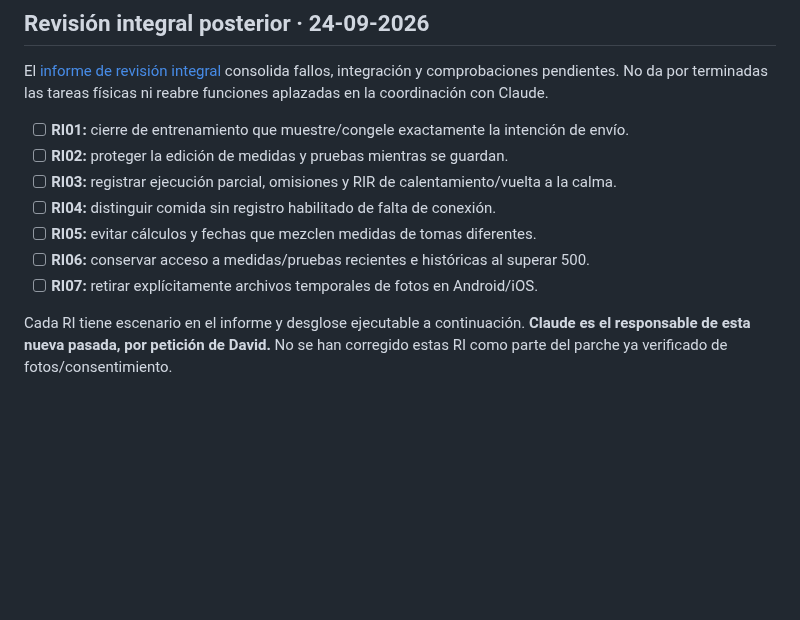
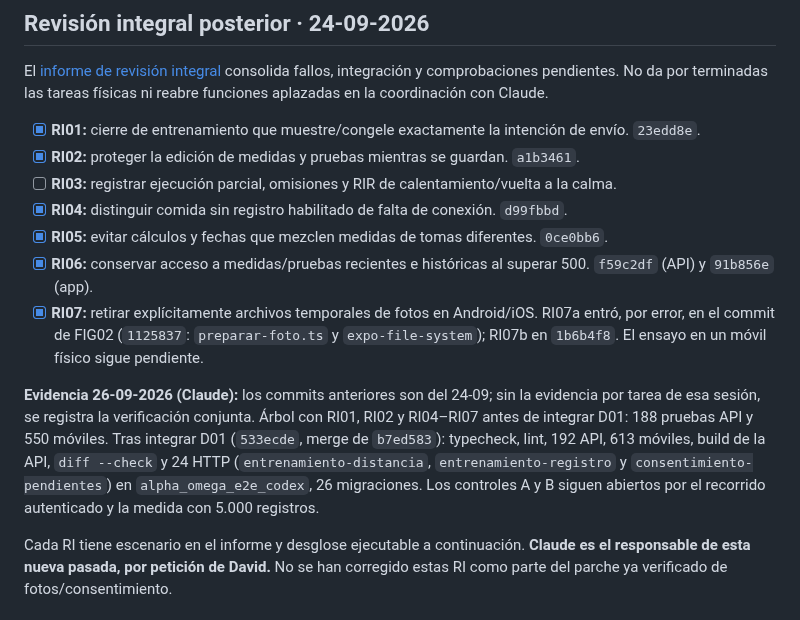
Before and after one commit to davidggarciiia/APPALPHAYOMEGA, a Markdown page: tasks/todo.md, the part around the change. GitHub-like rendering; blank space fills up the shorter version.

Commit message:
docs: registrar el estado de RI01–RI07 y la integración de D01
Co-Authored-By: Claude Opus 5.5 <noreply@anthropic.com>

```diff
--- a/tasks/todo.md
+++ b/tasks/todo.md
@@ -6,13 +6,15 @@
 
 El [informe de revisión integral](revision-integral-2026-09-24.md) consolida fallos, integración y comprobaciones pendientes. No da por terminadas las tareas físicas ni reabre funciones aplazadas en la coordinación con Claude.
 
-- [ ] **RI01:** cierre de entrenamiento que muestre/congele exactamente la intención de envío.
-- [ ] **RI02:** proteger la edición de medidas y pruebas mientras se guardan.
+- [x] **RI01:** cierre de entrenamiento que muestre/congele exactamente la intención de envío. `23edd8e`.
+- [x] **RI02:** proteger la edición de medidas y pruebas mientras se guardan. `a1b3461`.
 - [ ] **RI03:** registrar ejecución parcial, omisiones y RIR de calentamiento/vuelta a la calma.
-- [ ] **RI04:** distinguir comida sin registro habilitado de falta de conexión.
-- [ ] **RI05:** evitar cálculos y fechas que mezclen medidas de tomas diferentes.
-- [ ] **RI06:** conservar acceso a medidas/pruebas recientes e históricas al superar 500.
-- [ ] **RI07:** retirar explícitamente archivos temporales de fotos en Android/iOS.
+- [x] **RI04:** distinguir comida sin registro habilitado de falta de conexión. `d99fbbd`.
+- [x] **RI05:** evitar cálculos y fechas que mezclen medidas de tomas diferentes. `0ce0bb6`.
+- [x] **RI06:** conservar acceso a medidas/pruebas recientes e históricas al superar 500. `f59c2df` (API) y `91b856e` (app).
+- [x] **RI07:** retirar explícitamente archivos temporales de fotos en Android/iOS. RI07a entró, por error, en el commit de FIG02 (`1125837`: `preparar-foto.ts` y `expo-file-system`); RI07b en `1b6b4f8`. El ensayo en un móvil físico sigue pendiente.
+
+**Evidencia 26-09-2026 (Claude):** los commits anteriores son del 24-09; sin la evidencia por tarea de esa sesión, se registra la verificación conjunta. Árbol con RI01, RI02 y RI04–RI07 antes de integrar D01: 188 pruebas API y 550 móviles. Tras integrar D01 (`533ecde`, merge de `b7ed583`): typecheck, lint, 192 API, 613 móviles, build de la API, `diff --check` y 24 HTTP (`entrenamiento-distancia`, `entrenamiento-registro` y `consentimiento-pendientes`) en `alpha_omega_e2e_codex`, 26 migraciones. Los controles A y B siguen abiertos por el recorrido autenticado y la medida con 5.000 registros.
 
 Cada RI tiene escenario en el informe y desglose ejecutable a continuación. **Claude es el responsable de esta nueva pasada, por petición de David.** No se han corregido estas RI como parte del parche ya verificado de fotos/consentimiento.
 
```
